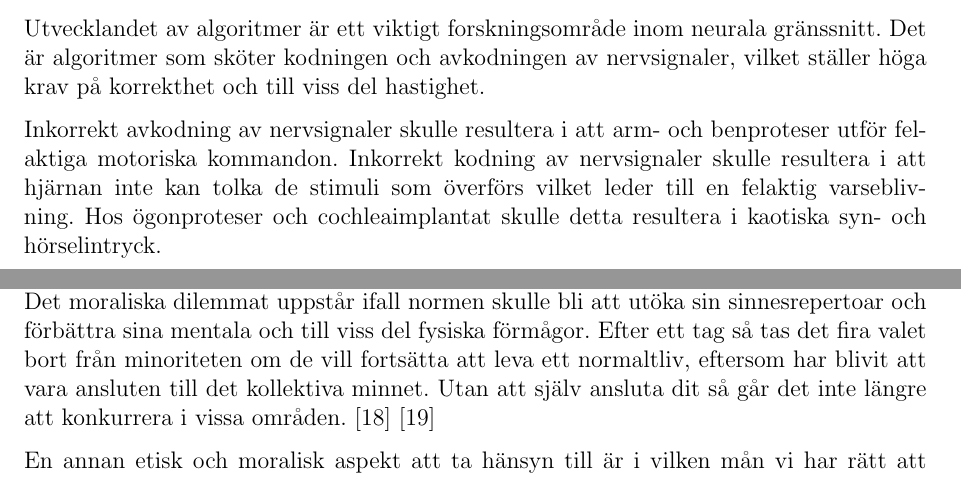
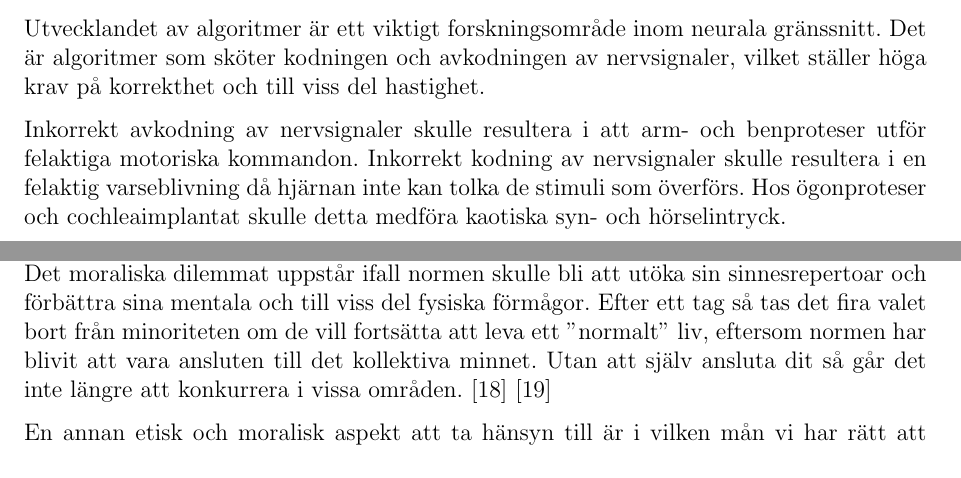
Before and after one commit to mewmew/neural_interfaces, a LaTeX document (neurala_gränssnitt.tex): two parts of pages 4 and 9 of 11, joined at a grey line, cut so that both start at the same text. Compiled offline with pdfLaTeX; a missing bibliography style is replaced by a similar one.

Commit message:
report: Further review.

```diff
--- a/neurala_gränssnitt.tex
+++ b/neurala_gränssnitt.tex
@@ -164,9 +167,11 @@ hastighet.
 
 Inkorrekt avkodning av nervsignaler skulle resultera i att arm- och benproteser
 utför felaktiga motoriska kommandon. Inkorrekt kodning av nervsignaler skulle
-resultera i att hjärnan inte kan tolka de stimuli som överförs vilket leder till
-en felaktig varseblivning. Hos ögonproteser och cochleaimplantat skulle detta
-resultera i kaotiska syn- och hörselintryck.
+resultera i en felaktig varseblivning då hjärnan inte kan tolka de stimuli som
+överförs. Hos ögonproteser och cochleaimplantat skulle detta medföra kaotiska
+syn- och hörselintryck.
+
+% ### continue here ###
 
 %\textit{xxx Todo: Om algoritmerna inte kodar och avkodar nervsignalerna
 %tillräckligt snabbt kommer användaren uppleva ett lagg mellan... xxx}
@@ -515,8 +520,8 @@ Självklart borde varje person fritt få bestämma över sin egen kropp och sitt
 eget sinne. Det moraliska dilemmat uppstår ifall normen skulle bli att utöka sin
 sinnesrepertoar och förbättra sina mentala och till viss del fysiska förmågor.
 Efter ett tag så tas det fira valet bort från minoriteten om de vill fortsätta
-att leva ett "normalt" liv, eftersom har blivit att vara ansluten till det
-kollektiva minnet. Utan att själv ansluta dit så går det inte längre att
+att leva ett ''normalt'' liv, eftersom normen har blivit att vara ansluten till
+det kollektiva minnet. Utan att själv ansluta dit så går det inte längre att
 konkurrera i vissa områden. \cite{ethics_eu} \cite{ethics1}
 
 En annan etisk och moralisk aspekt att ta hänsyn till är i vilken mån vi har
```
Also changed, not shown: neurala_gränssnitt.tex (15 more changed lines).
